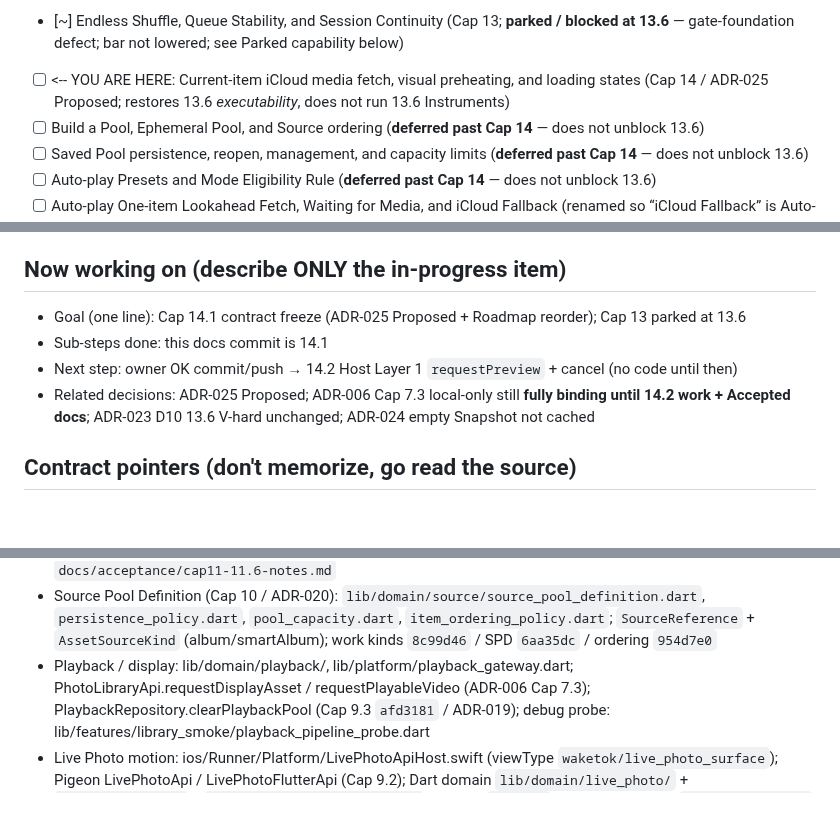
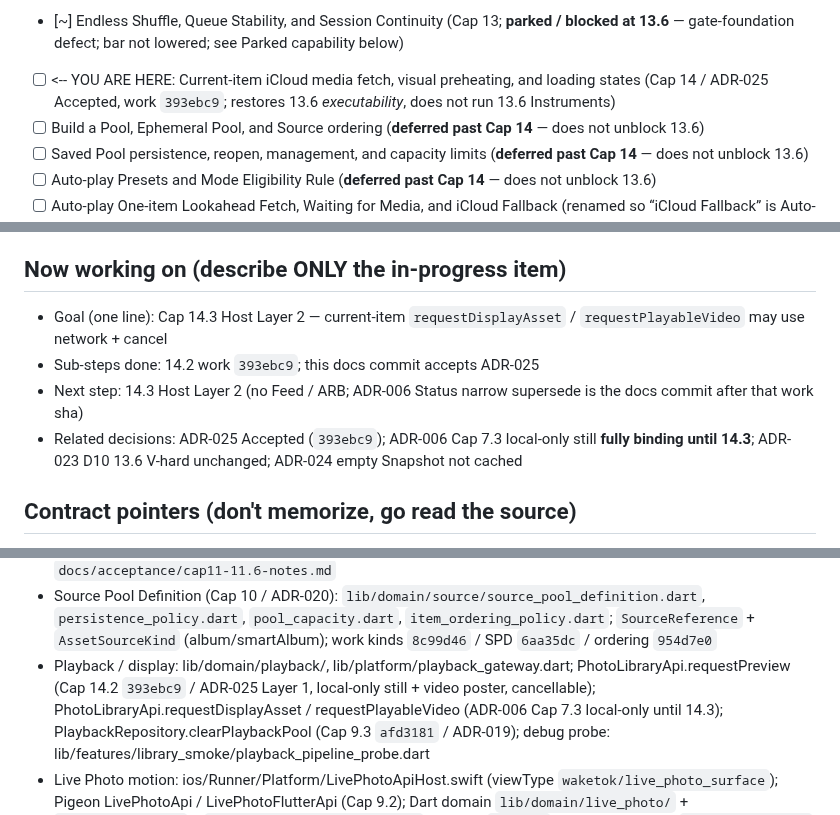
Before and after one commit to dennycgan/WakeTok, a Markdown page: docs/STATE.md, 3 parts joined by grey strips. Drawn GitHub-style; blank space fills up the shorter version.

Commit message:
docs(state): mark 14.2 complete; accept ADR-025
Anchor a980506 (2026-08-15). ADR-006 Cap 7.3 local-only remains
binding until 14.3. Host PhotoKit path was not executed on device.

```diff
--- a/docs/STATE.md
+++ b/docs/STATE.md
@@ -67,8 +67,8 @@
       bar not lowered; see Parked capability below)
 - [ ] <-- YOU ARE HERE: Current-item iCloud media fetch, visual
       preheating, and loading states
-      (Cap 14 / ADR-025 Proposed; restores 13.6 *executability*,
-      does not run 13.6 Instruments)
+      (Cap 14 / ADR-025 Accepted, work `393ebc9`; restores 13.6
+      *executability*, does not run 13.6 Instruments)
 - [ ] Build a Pool, Ephemeral Pool, and Source ordering
       (**deferred past Cap 14** — does not unblock 13.6)
 - [ ] Saved Pool persistence, reopen, management, and capacity limits
@@ -190,13 +190,15 @@ preheating, and loading states (Cap 14)
       (Cap 14 will already be `[x]`; Auto-play Presets stay later)
 
 ## Now working on (describe ONLY the in-progress item)
-- Goal (one line): Cap 14.1 contract freeze (ADR-025 Proposed + Roadmap
-      reorder); Cap 13 parked at 13.6
-- Sub-steps done: this docs commit is 14.1
-- Next step: owner OK commit/push → 14.2 Host Layer 1 `requestPreview`
-      + cancel (no code until then)
-- Related decisions: ADR-025 Proposed; ADR-006 Cap 7.3 local-only still
-      **fully binding until 14.2 work + Accepted docs**; ADR-023 D10
+- Goal (one line): Cap 14.3 Host Layer 2 — current-item
+      `requestDisplayAsset` / `requestPlayableVideo` may use network
+      + cancel
+- Sub-steps done: 14.2 work `393ebc9`; this docs commit accepts
+      ADR-025
+- Next step: 14.3 Host Layer 2 (no Feed / ARB; ADR-006 Status narrow
+      supersede is the docs commit after that work sha)
+- Related decisions: ADR-025 Accepted (`393ebc9`); ADR-006 Cap 7.3
+      local-only still **fully binding until 14.3**; ADR-023 D10
       13.6 V-hard unchanged; ADR-024 empty Snapshot not cached
 
 ## Contract pointers (don't memorize, go read the source)
@@ -240,7 +242,10 @@ preheating, and loading states (Cap 14)
   `item_ordering_policy.dart`; `SourceReference` + `AssetSourceKind`
   (album/smartAlbum); work kinds `8c99d46` / SPD `6aa35dc` / ordering `954d7e0`
 - Playback / display: lib/domain/playback/, lib/platform/playback_gateway.dart;
-  PhotoLibraryApi.requestDisplayAsset / requestPlayableVideo (ADR-006 Cap 7.3);
+  PhotoLibraryApi.requestPreview (Cap 14.2 `393ebc9` / ADR-025 Layer 1,
+  local-only still + video poster, cancellable);
+  PhotoLibraryApi.requestDisplayAsset / requestPlayableVideo (ADR-006 Cap 7.3
+  local-only until 14.3);
   PlaybackRepository.clearPlaybackPool (Cap 9.3 `afd3181` / ADR-019);
   debug probe: lib/features/library_smoke/playback_pipeline_probe.dart
 - Live Photo motion: ios/Runner/Platform/LivePhotoApiHost.swift
```
Also changed, not shown: other parts of docs/STATE.md (+3 -3 lines), docs/DECISIONS.md (+2 -3 lines).
